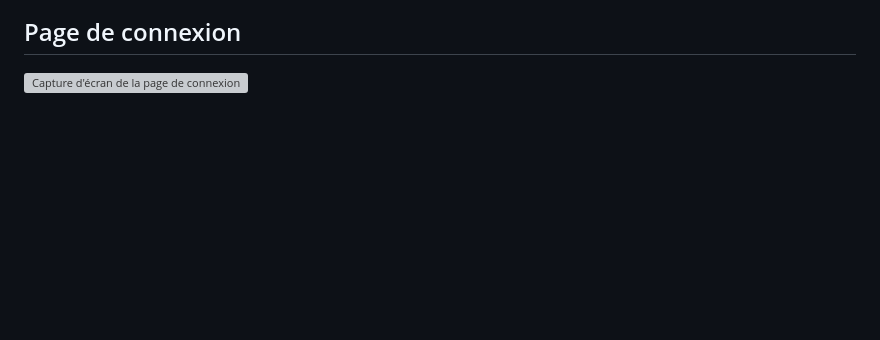
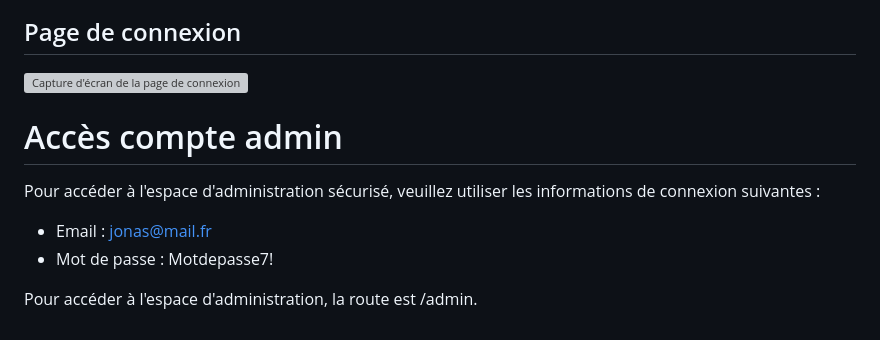
Before and after one commit to 0xArthem/EcommerceBlog-Symfony, a Markdown page: README.md, the part around the change. GitHub-like rendering; blank space fills up the shorter version; grey boxes are pictures that could not be loaded.

```diff
--- a/README.md
+++ b/README.md
@@ -83,3 +83,13 @@ Le front-end est très basique, en effet ce qui m'a vraiment intéressé était
 ## Page de connexion
 
 ![Capture d'écran de la page de connexion](https://i.imgur.com/rfxmJSF.png)
+
+
+# Accès compte admin
+
+Pour accéder à l'espace d'administration sécurisé, veuillez utiliser les informations de connexion suivantes :
+
+- Email : jonas@mail.fr
+- Mot de passe : Motdepasse7!
+
+Pour accéder à l'espace d'administration, la route est /admin.
```
